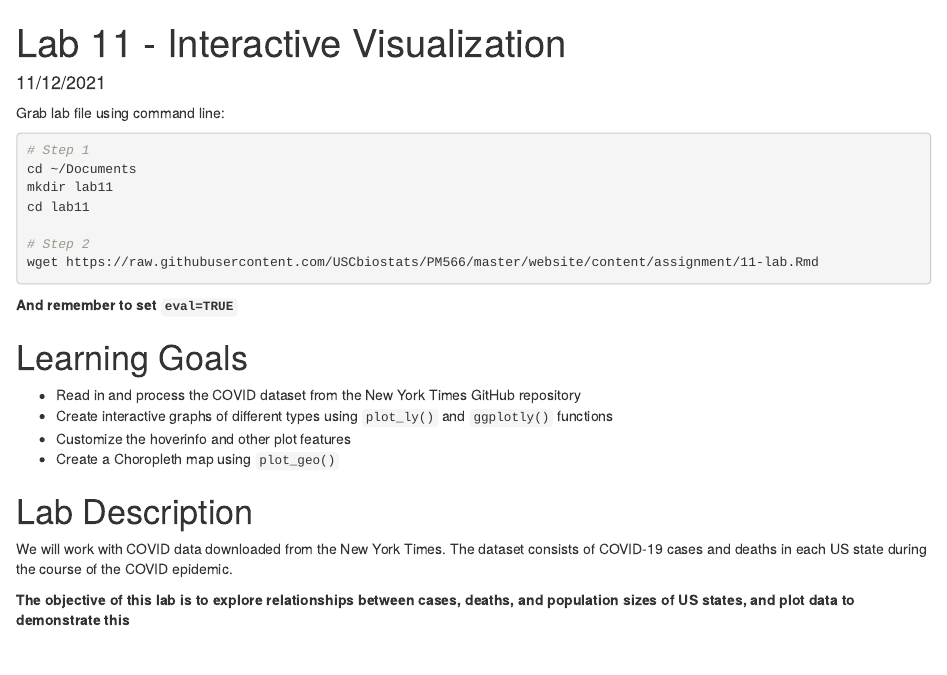
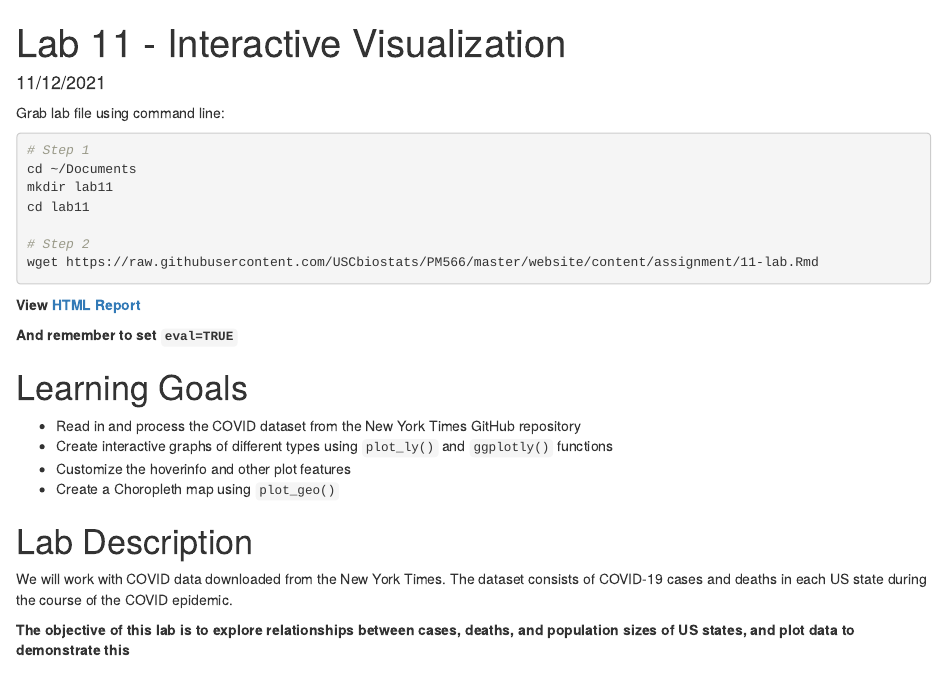
Before and after one commit to scl301/PM566_Labs, an R Markdown document (Lab 11/lab11.Rmd): the page in a window 1100 px wide, from its top. Rendered offline with R 4.5, knitr and Pandoc, with nearby package versions; some code elsewhere in the file could not run offline.

Commit message:
lab 11 actual final commit https://github.com/USCbiostats/PM566/issues/64

````diff
--- a/Lab 11/lab11.Rmd
+++ b/Lab 11/lab11.Rmd
@@ -20,6 +20,7 @@ cd lab11
 wget https://raw.githubusercontent.com/USCbiostats/PM566/master/website/content/assignment/11-lab.Rmd
 
 ```
+**View [HTML Report](https://rawcdn.githack.com/scl301/PM566_Labs/04fe0ecd5971614013142fedb5c4933f918840f6/Lab%2011/lab11.html)**
 
 **And remember to set `eval=TRUE`**
 
````
